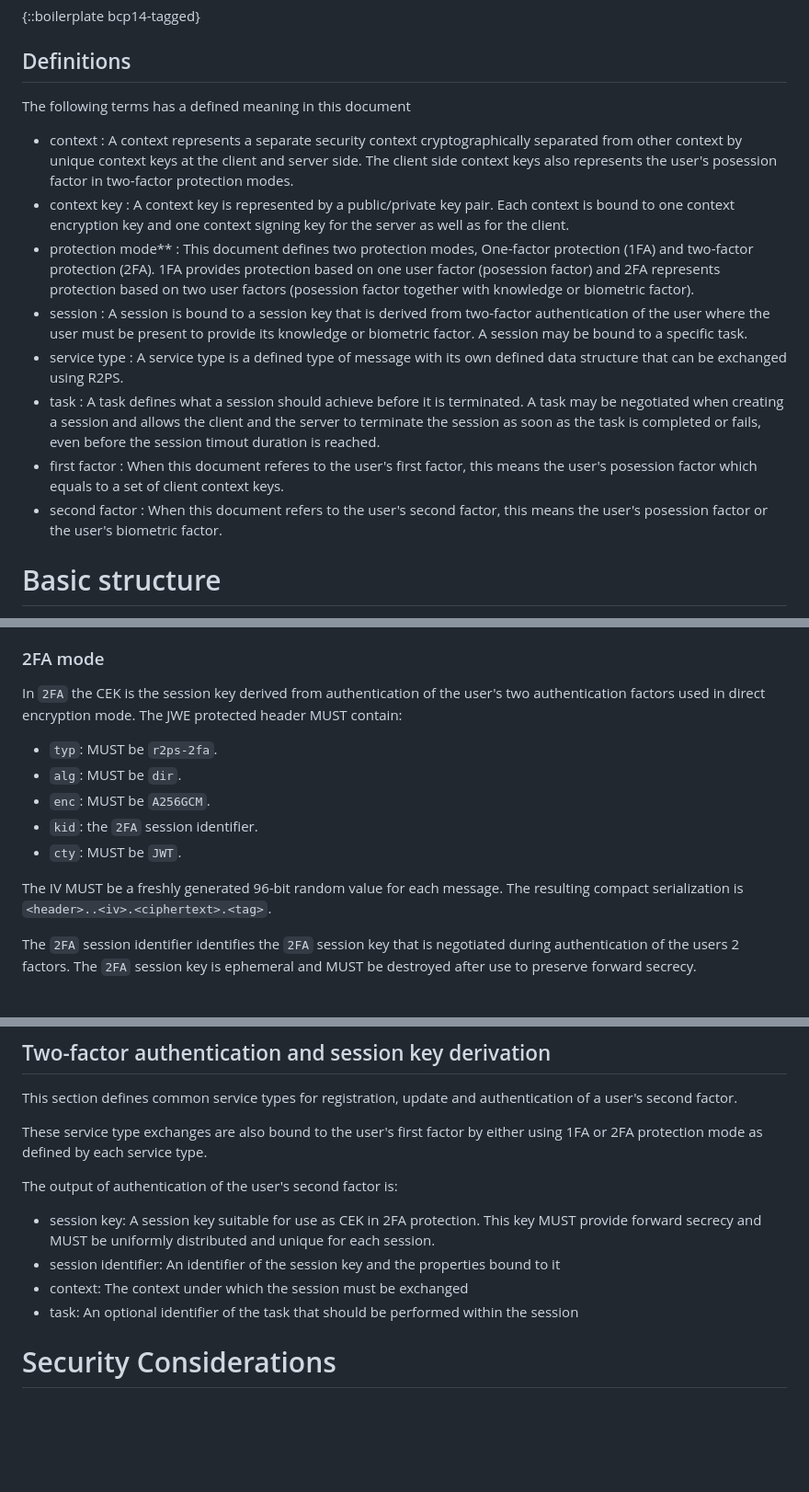
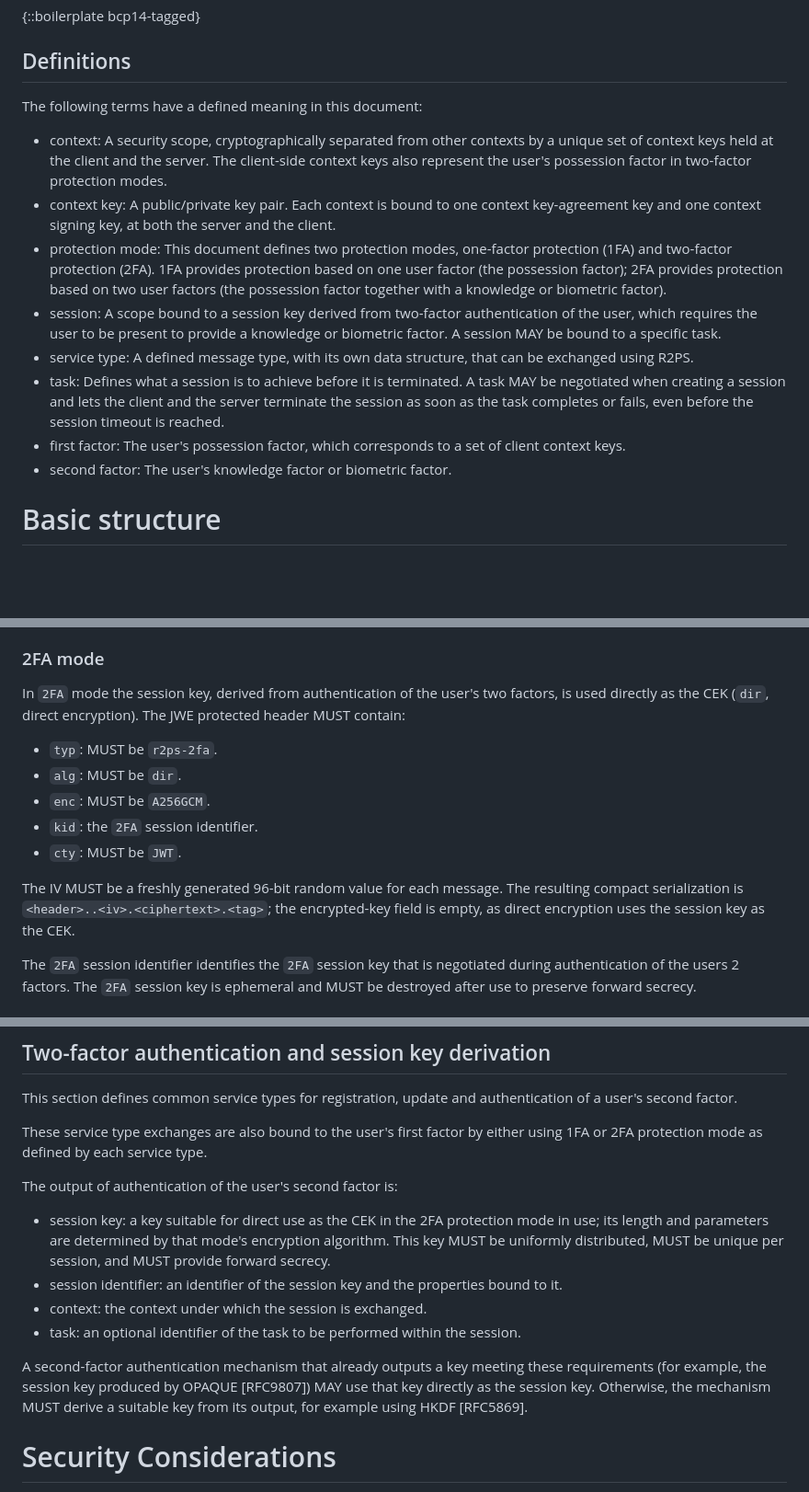
Before and after one commit to Razumain/r2ps-ietf-draft, a Markdown page: draft-santesson-r2ps.md, 3 parts joined by grey strips. Shown at 92% size. GitHub-like rendering; blank space fills up the shorter version.

Commit message:
Base protocol description

```diff
--- a/draft-santesson-r2ps.md
+++ b/draft-santesson-r2ps.md
@@ -86,16 +86,16 @@ This protocol is designed as a framework for such service exchanges based on two
 
 ## Definitions
 
-The following terms has a defined meaning in this document
+The following terms have a defined meaning in this document:
 
-- context : A context represents a separate security context cryptographically separated from other context by unique context keys at the client and server side. The client side context keys also represents the user's posession factor in two-factor protection modes.
-- context key : A context key is represented by a public/private key pair. Each context is bound to one context encryption key and one context signing key for the server as well as for the client.
-- protection mode** : This document defines two protection modes, One-factor protection (1FA) and two-factor protection (2FA). 1FA provides protection based on one user factor (posession factor) and 2FA represents protection based on two user factors (posession factor together with knowledge or biometric factor).
-- session : A session is bound to a session key that is derived from two-factor authentication of the user where the user must be present to provide its knowledge or biometric factor. A session may be bound to a specific task.
-- service type : A service type is a defined type of message with its own defined data structure that can be exchanged using R2PS.
-- task : A task defines what a session should achieve before it is terminated. A task may be negotiated when creating a session and allows the client and the server to terminate the session as soon as the task is completed or fails, even before the session timout duration is reached.
-- first factor : When this document referes to the user's first factor, this means the user's posession factor which equals to a set of client context keys.
-- second factor : When this document refers to the user's second factor, this means the user's posession factor or the user's biometric factor.
+- context: A security scope, cryptographically separated from other contexts by a unique set of context keys held at the client and the server. The client-side context keys also represent the user's possession factor in two-factor protection modes.
+- context key: A public/private key pair. Each context is bound to one context key-agreement key and one context signing key, at both the server and the client.
+- protection mode: This document defines two protection modes, one-factor protection (1FA) and two-factor protection (2FA). 1FA provides protection based on one user factor (the possession factor); 2FA provides protection based on two user factors (the possession factor together with a knowledge or biometric factor).
+- session: A scope bound to a session key derived from two-factor authentication of the user, which requires the user to be present to provide a knowledge or biometric factor. A session MAY be bound to a specific task.
+- service type: A defined message type, with its own data structure, that can be exchanged using R2PS.
+- task: Defines what a session is to achieve before it is terminated. A task MAY be negotiated when creating a session and lets the client and the server terminate the session as soon as the task completes or fails, even before the session timeout is reached.
+- first factor: The user's possession factor, which corresponds to a set of client context keys.
+- second factor: The user's knowledge factor or biometric factor.
 
 # Basic structure
 
@@ -188,7 +188,7 @@ The resulting compact serialization is `<header>..<iv>.<ciphertext>.<tag>`; the
 
 ### 2FA mode
 
-In `2FA` the CEK is the session key derived from authentication of the user's two authentication factors used in direct encryption mode. The JWE protected header MUST contain:
+In `2FA` mode the session key, derived from authentication of the user's two factors, is used directly as the CEK (`dir`, direct encryption). The JWE protected header MUST contain:
 
 - `typ`: MUST be `r2ps-2fa`.
 - `alg`: MUST be `dir`.
@@ -196,7 +196,7 @@ In `2FA` the CEK is the session key derived from authentication of the user's tw
 - `kid`: the `2FA` session identifier.
 - `cty`: MUST be `JWT`.
 
-The IV MUST be a freshly generated 96-bit random value for each message. The resulting compact serialization is `<header>..<iv>.<ciphertext>.<tag>`.
+The IV MUST be a freshly generated 96-bit random value for each message. The resulting compact serialization is `<header>..<iv>.<ciphertext>.<tag>`; the encrypted-key field is empty, as direct encryption uses the session key as the CEK.
 
 The `2FA` session identifier identifies the `2FA` session key that is negotiated during authentication of the users 2 factors. The `2FA` session key is ephemeral and MUST be destroyed after use to preserve forward secrecy.
 
@@ -245,10 +245,12 @@ These service type exchanges are also bound to the user's first factor by either
 
 The output of authentication of the user's second factor is:
 
-- session key: A session key suitable for use as CEK in 2FA protection. This key MUST provide forward secrecy and MUST be uniformly distributed and unique for each session.
-- session identifier: An identifier of the session key and the properties bound to it
-- context: The context under which the session must be exchanged
-- task: An optional identifier of the task that should be performed within the session
+- session key: a key suitable for direct use as the CEK in the 2FA protection mode in use; its length and parameters are determined by that mode's encryption algorithm. This key MUST be uniformly distributed, MUST be unique per session, and MUST provide forward secrecy.
+- session identifier: an identifier of the session key and the properties bound to it.
+- context: the context under which the session is exchanged.
+- task: an optional identifier of the task to be performed within the session.
+
+A second-factor authentication mechanism that already outputs a key meeting these requirements (for example, the session key produced by OPAQUE [RFC9807]) MAY use that key directly as the session key. Otherwise, the mechanism MUST derive a suitable key from its output, for example using HKDF [RFC5869].
 
 
 # Security Considerations
```
Also changed, not shown: other parts of draft-santesson-r2ps.md (+3 -3 lines).
